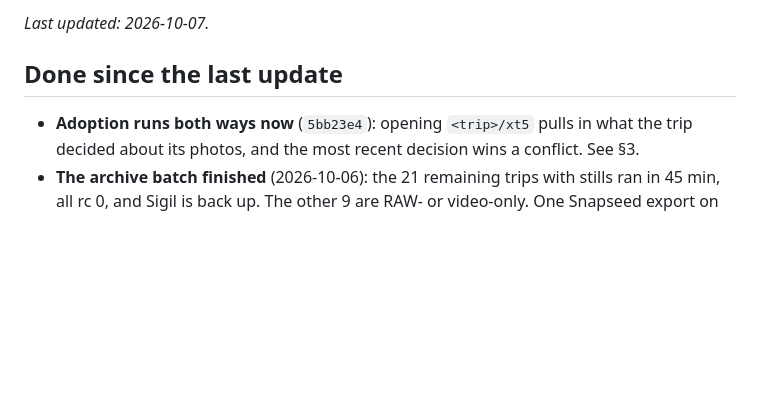
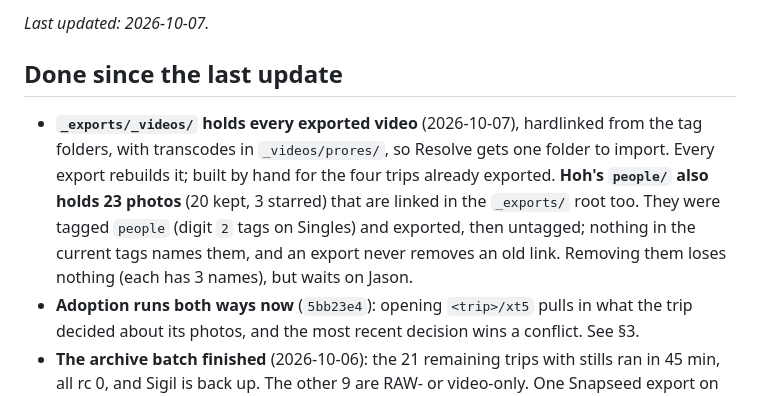
Before and after one commit to JasonTang99/sightread, a Markdown page: docs/next-steps.md, the part around the change. Rendered like a GitHub page; blank space fills up the shorter version.

Commit message:
Record the _videos folder and Hoh's stale people photos
Co-Authored-By: Claude Opus 5.5 <noreply@anthropic.com>

```diff
--- a/docs/next-steps.md
+++ b/docs/next-steps.md
@@ -4,6 +4,14 @@ _Last updated: 2026-10-07._
 
 ## Done since the last update
 
+- **`_exports/_videos/` holds every exported video** (2026-10-07), hardlinked
+  from the tag folders, with transcodes in `_videos/prores/`, so Resolve gets
+  one folder to import. Every export rebuilds it; built by hand for the four
+  trips already exported. **Hoh's `people/` also holds 23 photos** (20 kept,
+  3 starred) that are linked in the `_exports/` root too. They were tagged
+  `people` (digit `2` tags on Singles) and exported, then untagged; nothing
+  in the current tags names them, and an export never removes an old link.
+  Removing them loses nothing (each has 3 names), but waits on Jason.
 - **Adoption runs both ways now** (`5bb23e4`): opening `<trip>/xt5` pulls
   in what the trip decided about its photos, and the most recent decision
   wins a conflict. See §3.
```
